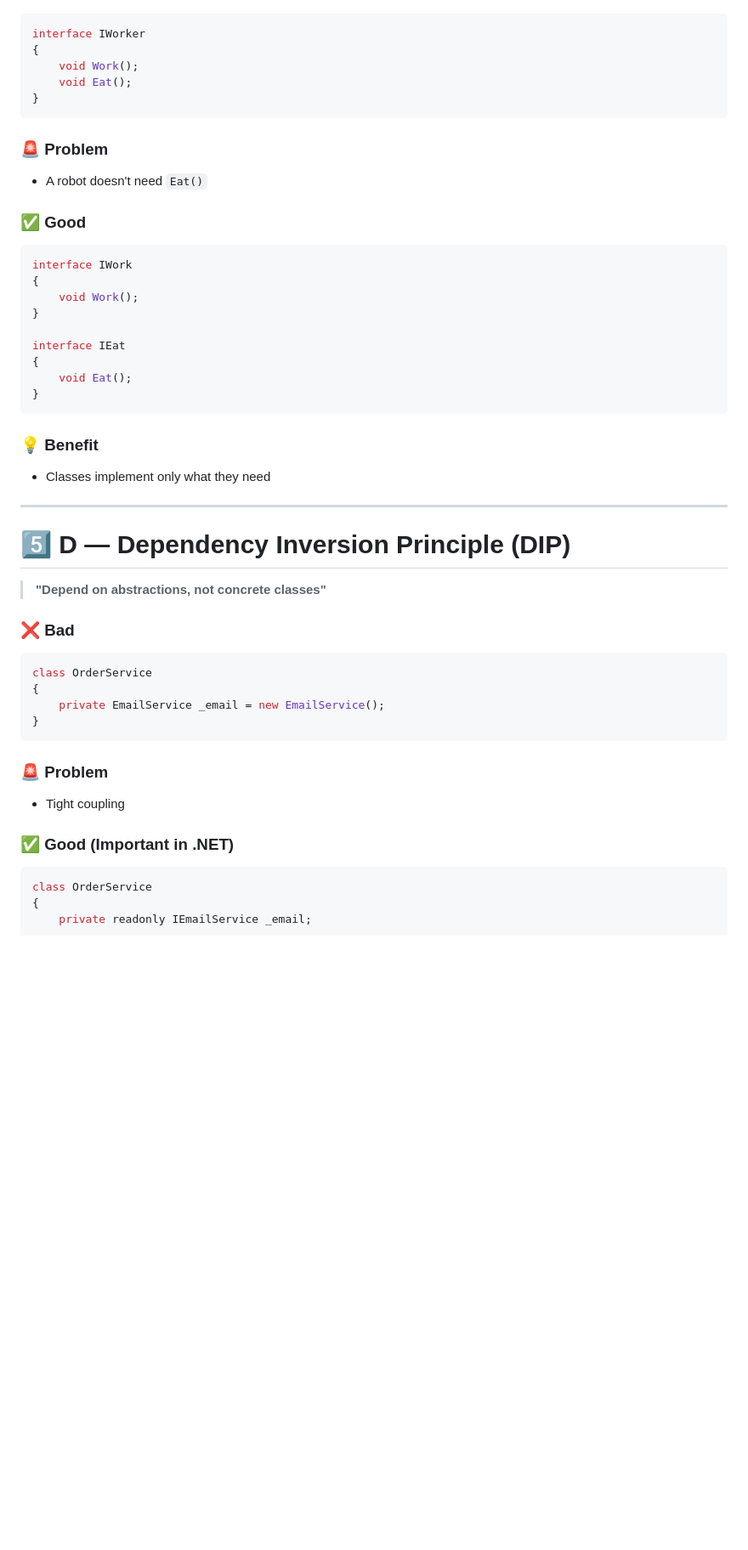
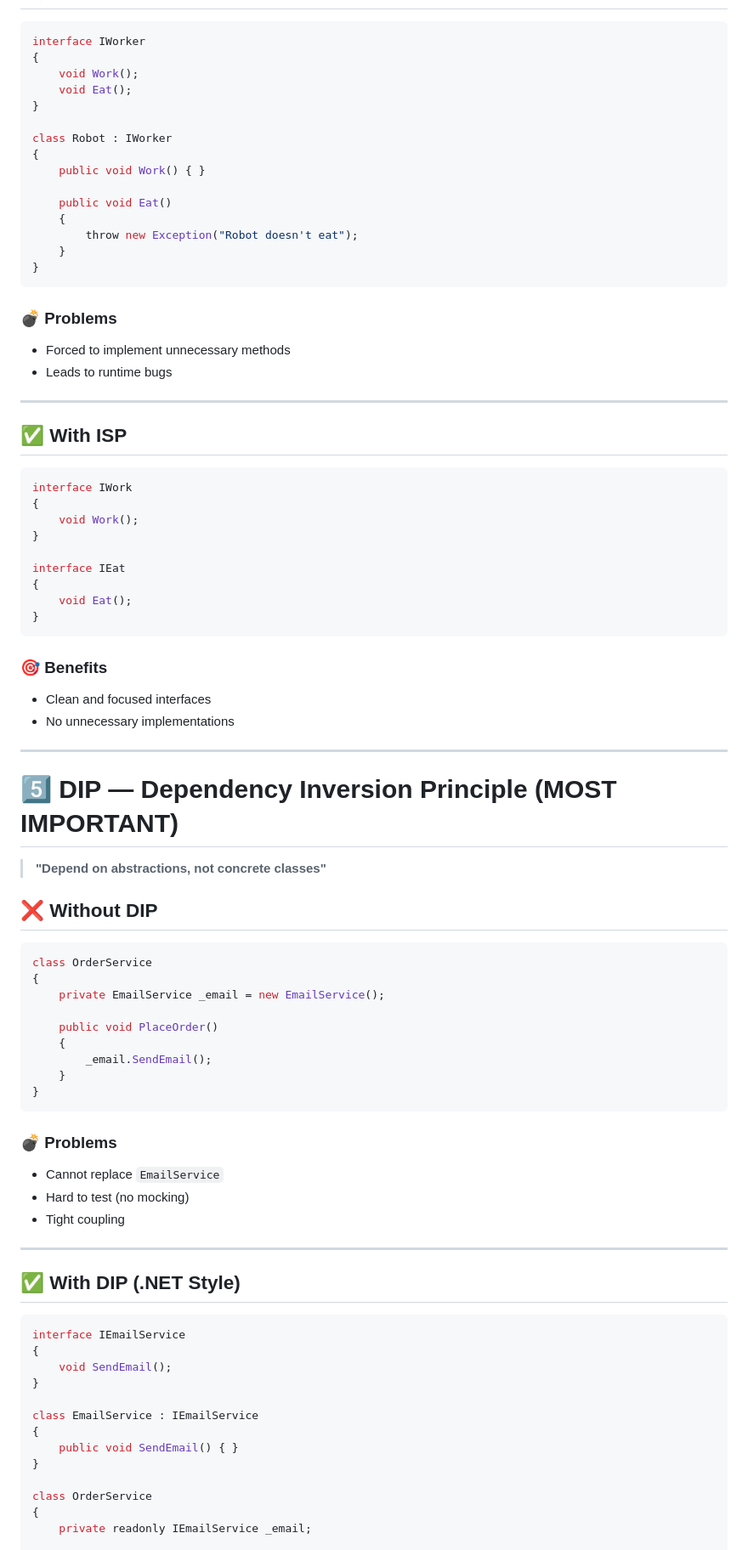
Before and after one commit to Sunnysahu/All-Concepts, a Markdown page: SOLID.md, the part around one of its changes. Shown at 85% size. Drawn GitHub-style; blank space fills up the shorter version.

````diff
--- a/SOLID.md
+++ b/SOLID.md
@@ -150,19 +185,32 @@ interface IFlyingBird
 
-```csharp
+```csharp id="isp-bad"
 interface IWorker
 {
     void Work();
     void Eat();
 }
+
+class Robot : IWorker
+{
+    public void Work() { }
+
+    public void Eat()
+    {
+        throw new Exception("Robot doesn't eat");
+    }
+}
 ```
 
-### 🚨 Problem
+### 💣 Problems
 
-- A robot doesn't need `Eat()`
+* Forced to implement unnecessary methods
+* Leads to runtime bugs
 
-### ✅ Good
+---
 
-```csharp
+## ✅ With ISP
+
+```csharp id="isp-good"
 interface IWork
 {
     void Work();
@@ -174,32 +222,52 @@ interface IEat
 }
 ```
 
-### 💡 Benefit
+### 🎯 Benefits
 
-- Classes implement only what they need
+* Clean and focused interfaces
+* No unnecessary implementations
 
 ---
 
-# 5️⃣ D — Dependency Inversion Principle (DIP)
+# 5️⃣ DIP — Dependency Inversion Principle (MOST IMPORTANT)
 
 > **"Depend on abstractions, not concrete classes"**
 
-### ❌ Bad
+## ❌ Without DIP
 
-```csharp
+```csharp id="dip-bad"
 class OrderService
 {
     private EmailService _email = new EmailService();
+
+    public void PlaceOrder()
+    {
+        _email.SendEmail();
+    }
 }
 ```
 
-### 🚨 Problem
+### 💣 Problems
 
-- Tight coupling
+* Cannot replace `EmailService`
+* Hard to test (no mocking)
+* Tight coupling
 
-### ✅ Good (Important in .NET)
+---
 
-```csharp
+## ✅ With DIP (.NET Style)
+
+```csharp id="dip-good"
+interface IEmailService
+{
+    void SendEmail();
+}
+
+class EmailService : IEmailService
+{
+    public void SendEmail() { }
+}
+
 class OrderService
 {
     private readonly IEmailService _email;
````
Also changed, not shown: other parts of SOLID.md (+129 -79 lines).
